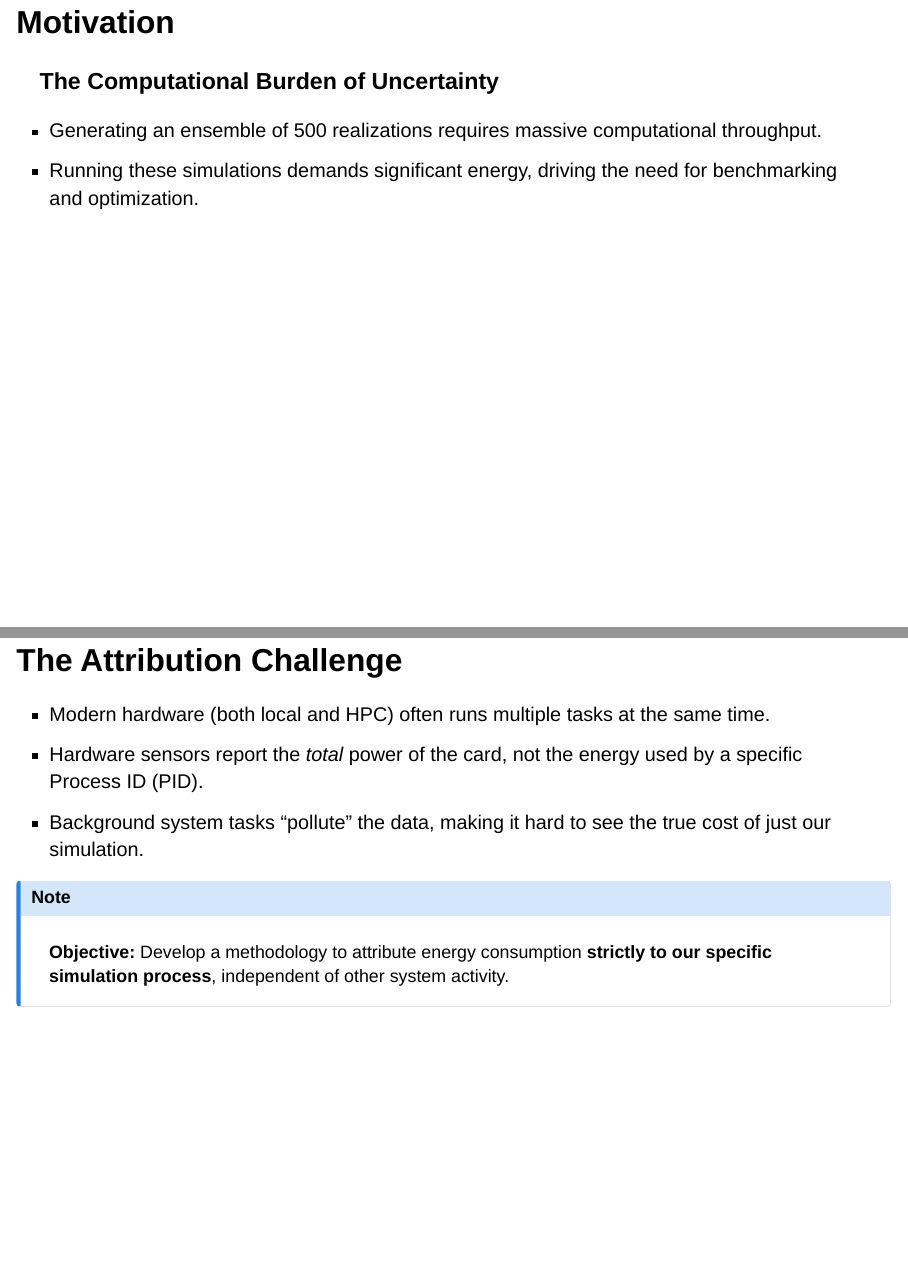
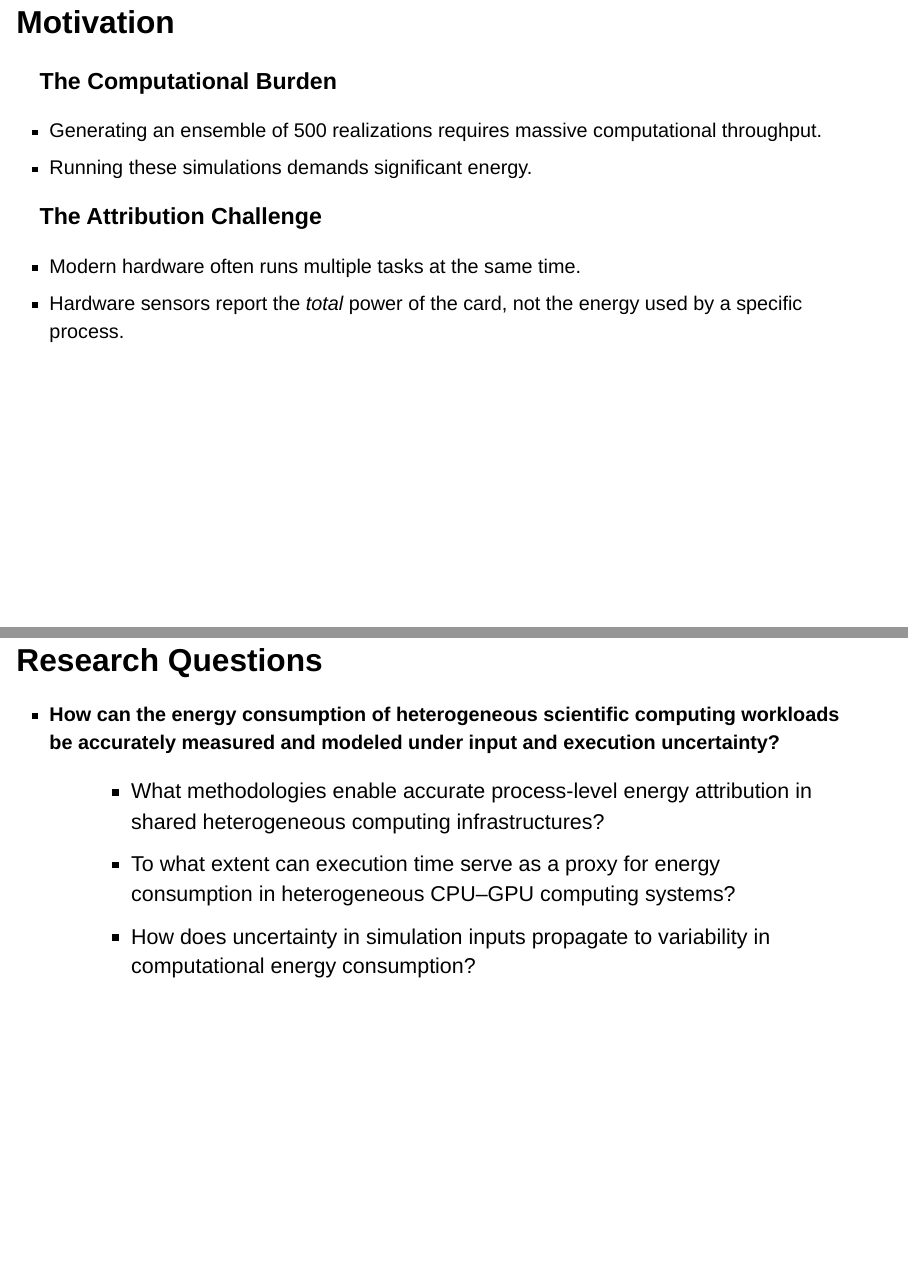
Before and after one commit to thealanjason/topographic_uq_energy, a Quarto document (slides/index.qmd): pages 5 and 6 of 14 before the commit and pages 5 and 6 of 13 after it, joined at a grey line. Rendered offline with R 4.5, knitr and Pandoc in place of Quarto, with nearby package versions; drawn as Slidy slides in place of the format the file asks for.

Commit message:
combine slides 5 and 6 into one slide 5

```diff
--- a/slides/index.qmd
+++ b/slides/index.qmd
@@ -283,25 +283,22 @@ format:
 
 ## Motivation {#motivation}
 
-### The Computational Burden of Uncertainty
+::: {.fragment data-fragment-index="1"}
+### The Computational Burden
+<ul style="list-style-type: disc; padding-left: 40px; margin-left: 0; margin-bottom: 25px;">
+  <li style="margin-bottom: 12px;">Generating an ensemble of 500 realizations requires massive computational throughput.</li>
+  <li style="margin-bottom: 12px;">Running these simulations demands significant energy.</li>
+</ul>
+:::
 
+::: {.fragment data-fragment-index="2"}
+### The Attribution Challenge
 <ul style="list-style-type: disc; padding-left: 40px; margin-left: 0;">
-  <li class="fragment" data-fragment-index="0" style="margin-bottom: 15px;">Generating an ensemble of 500 realizations requires massive computational throughput.</li>
-  <li class="fragment" data-fragment-index="2" style="margin-bottom: 15px;"> Running these simulations demands significant energy, driving the need for benchmarking and optimization.</li>
+  <li style="margin-bottom: 12px;">Modern hardware often runs multiple tasks at the same time.</li>
+  <li style="margin-bottom: 12px;">Hardware sensors report the *total* power of the card, not the energy used by a specific process.</li>
 </ul>
+:::
 
-
-## The Attribution Challenge
-
-<ul style="list-style-type: disc; padding-left: 40px; margin-left: 0;">
-  <li class="fragment" data-fragment-index="0" style="margin-bottom: 15px;"> Modern hardware (both local and HPC) often runs multiple tasks at the same time.</li>
-  <li class="fragment" data-fragment-index="1" style="margin-bottom: 15px;"> Hardware sensors report the *total* power of the card, not the energy used by a specific Process ID (PID).</li>
-  <li class="fragment" data-fragment-index="2" style="margin-bottom: 15px;"> Background system tasks "pollute" the data, making it hard to see the true cost of just our simulation.</li>
-</ul>
-
-::: {.fragment data-fragment-index="3" .callout-note appearance="simple" icon=false style="margin-top: 30px;"}
-**Objective:** Develop a methodology to attribute energy consumption **strictly to our specific simulation process**, independent of other system activity.
-:::
 
 ## Research Questions
 
```
